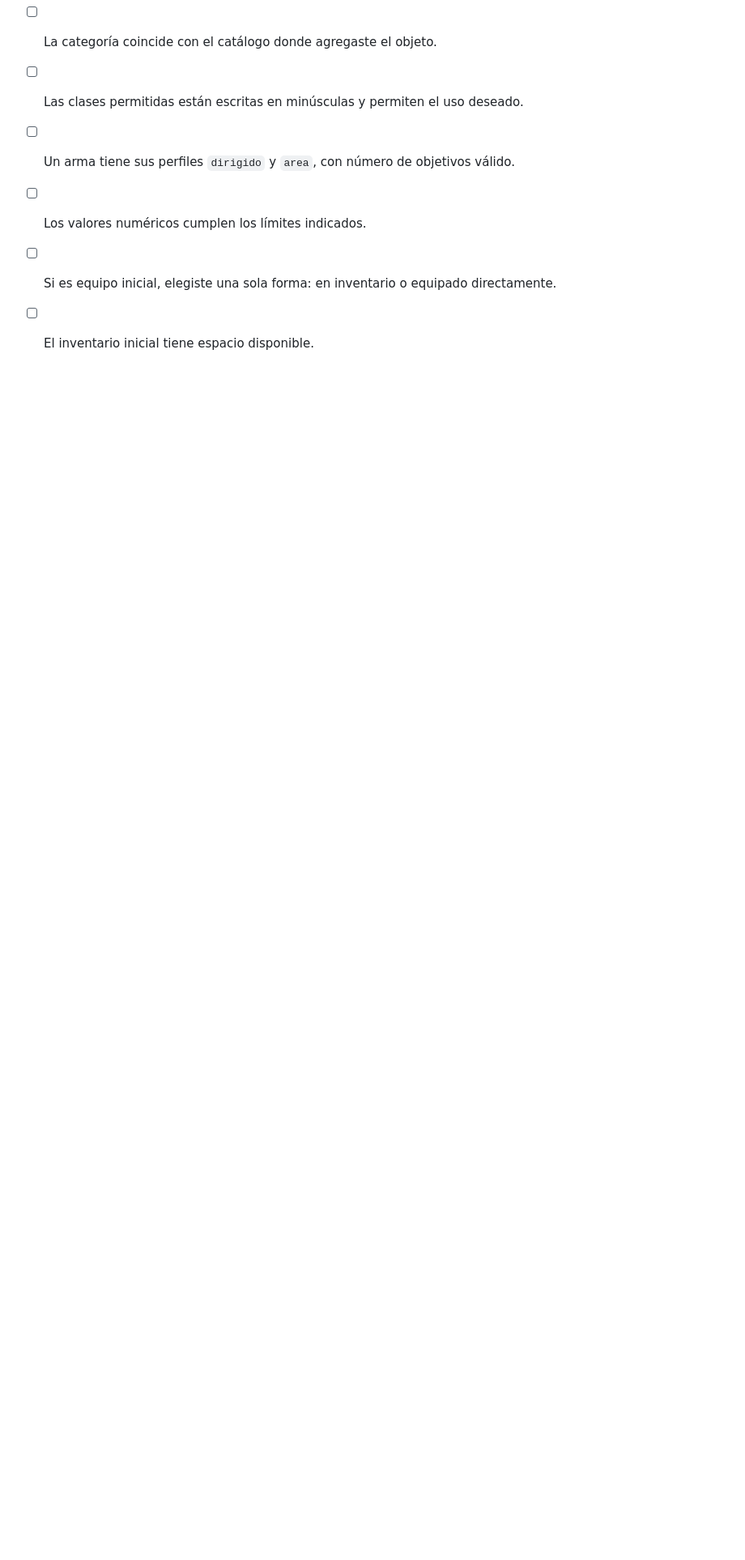
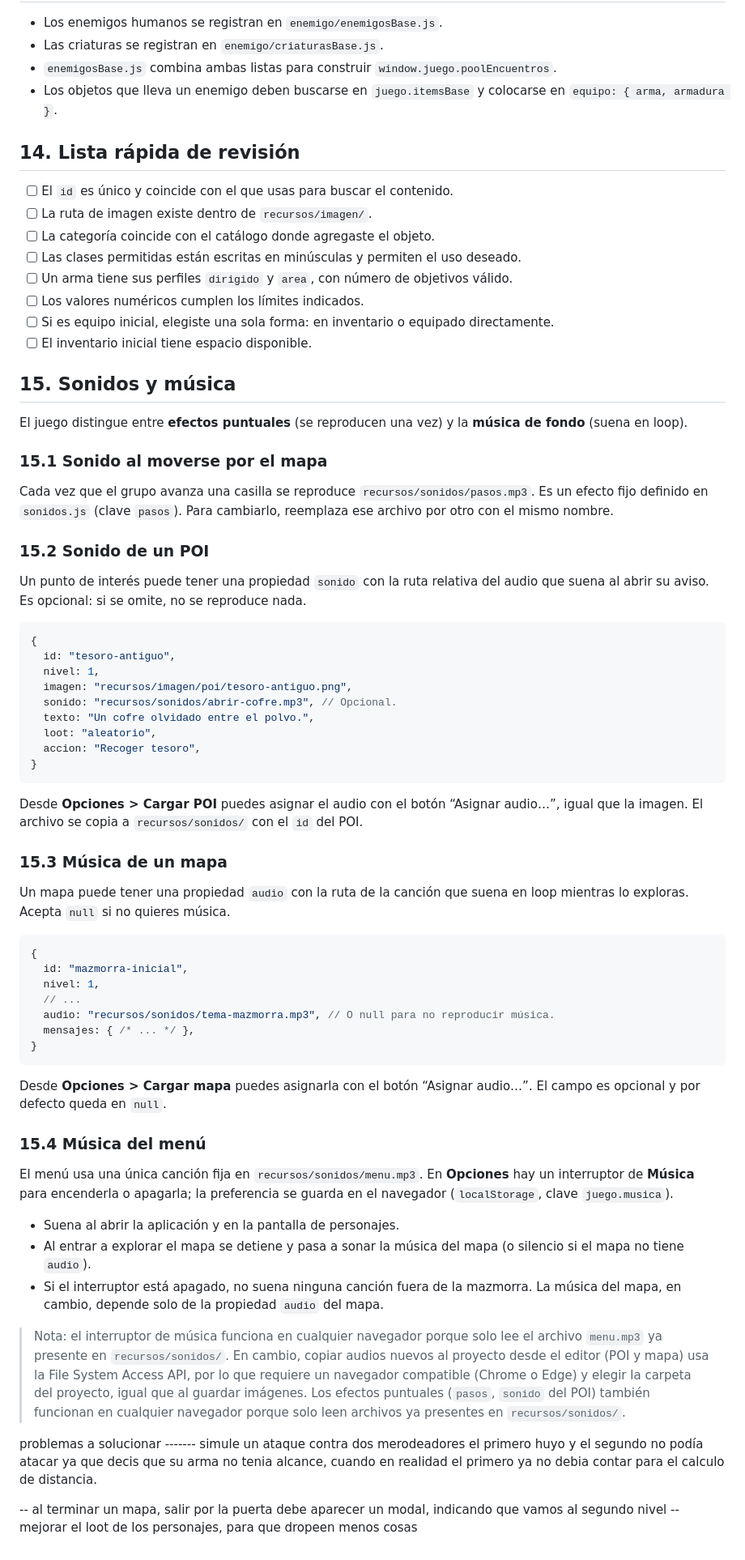
Before and after one commit to PerPab/mazmorra, a Markdown page: juego/GUIA_CONTENIDO.md, the part around the change. Shown at 81% size. GitHub-like rendering; blank space fills up the shorter version.

Commit message:
sumo audio eventos, audio emnu, generador de POIs

````diff
--- a/juego/GUIA_CONTENIDO.md
+++ b/juego/GUIA_CONTENIDO.md
@@ -307,3 +307,62 @@ La lógica de equipamiento y validación está en `personaje/equipo.js`, en `equ
 - [ ] Los valores numéricos cumplen los límites indicados.
 - [ ] Si es equipo inicial, elegiste una sola forma: en inventario o equipado directamente.
 - [ ] El inventario inicial tiene espacio disponible.
+
+## 15. Sonidos y música
+
+El juego distingue entre **efectos puntuales** (se reproducen una vez) y la **música de fondo** (suena en loop).
+
+### 15.1 Sonido al moverse por el mapa
+
+Cada vez que el grupo avanza una casilla se reproduce `recursos/sonidos/pasos.mp3`. Es un efecto fijo definido en `sonidos.js` (clave `pasos`). Para cambiarlo, reemplaza ese archivo por otro con el mismo nombre.
+
+### 15.2 Sonido de un POI
+
+Un punto de interés puede tener una propiedad `sonido` con la ruta relativa del audio que suena al abrir su aviso. Es opcional: si se omite, no se reproduce nada.
+
+```js
+{
+  id: "tesoro-antiguo",
+  nivel: 1,
+  imagen: "recursos/imagen/poi/tesoro-antiguo.png",
+  sonido: "recursos/sonidos/abrir-cofre.mp3", // Opcional.
+  texto: "Un cofre olvidado entre el polvo.",
+  loot: "aleatorio",
+  accion: "Recoger tesoro",
+}
+```
+
+Desde **Opciones > Cargar POI** puedes asignar el audio con el botón “Asignar audio…”, igual que la imagen. El archivo se copia a `recursos/sonidos/` con el `id` del POI.
+
+### 15.3 Música de un mapa
+
+Un mapa puede tener una propiedad `audio` con la ruta de la canción que suena en loop mientras lo exploras. Acepta `null` si no quieres música.
+
+```js
+{
+  id: "mazmorra-inicial",
+  nivel: 1,
+  // ...
+  audio: "recursos/sonidos/tema-mazmorra.mp3", // O null para no reproducir música.
+  mensajes: { /* ... */ },
+}
+```
+
+Desde **Opciones > Cargar mapa** puedes asignarla con el botón “Asignar audio…”. El campo es opcional y por defecto queda en `null`.
+
+### 15.4 Música del menú
+
+El menú usa una única canción fija en `recursos/sonidos/menu.mp3`. En **Opciones** hay un interruptor de **Música** para encenderla o apagarla; la preferencia se guarda en el navegador (`localStorage`, clave `juego.musica`).
+
+- Suena al abrir la aplicación y en la pantalla de personajes.
+- Al entrar a explorar el mapa se detiene y pasa a sonar la música del mapa (o silencio si el mapa no tiene `audio`).
+- Si el interruptor está apagado, no suena ninguna canción fuera de la mazmorra. La música del mapa, en cambio, depende solo de la propiedad `audio` del mapa.
+
+> Nota: el interruptor de música funciona en cualquier navegador porque solo lee el archivo `menu.mp3` ya presente en `recursos/sonidos/`. En cambio, copiar audios nuevos al proyecto desde el editor (POI y mapa) usa la File System Access API, por lo que requiere un navegador compatible (Chrome o Edge) y elegir la carpeta del proyecto, igual que al guardar imágenes. Los efectos puntuales (`pasos`, `sonido` del POI) también funcionan en cualquier navegador porque solo leen archivos ya presentes en `recursos/sonidos/`.
+
+
+problemas a solucionar -------
+simule un ataque contra dos merodeadores el primero huyo y el segundo no podía atacar ya que decis que su arma no tenia alcance, cuando en realidad el primero ya no debia contar para el calculo de distancia.
+
+-- al terminar un mapa, salir por la puerta debe aparecer un modal, indicando que vamos al segundo nivel
+-- mejorar el loot de los personajes, para que dropeen menos cosas
````
